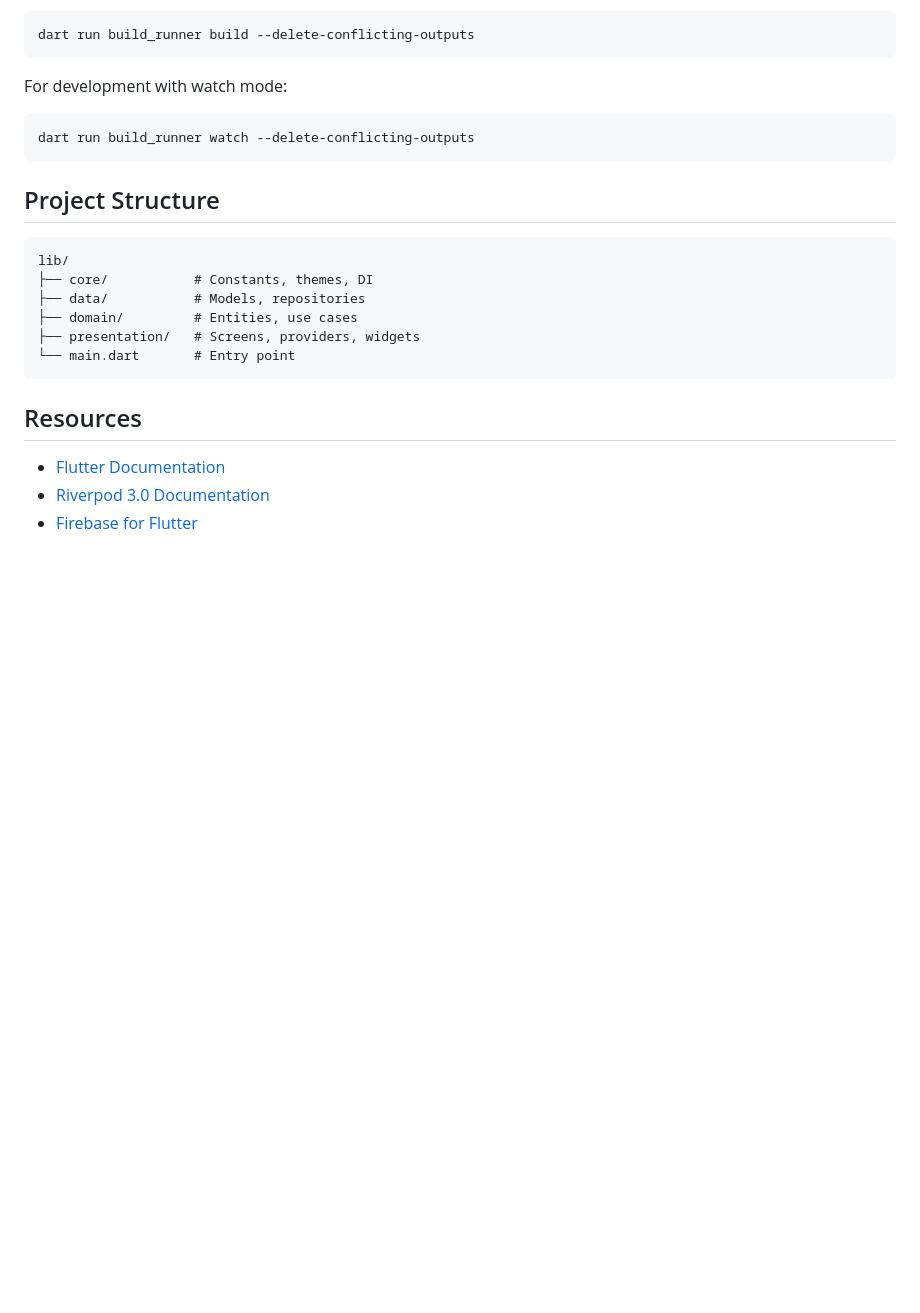
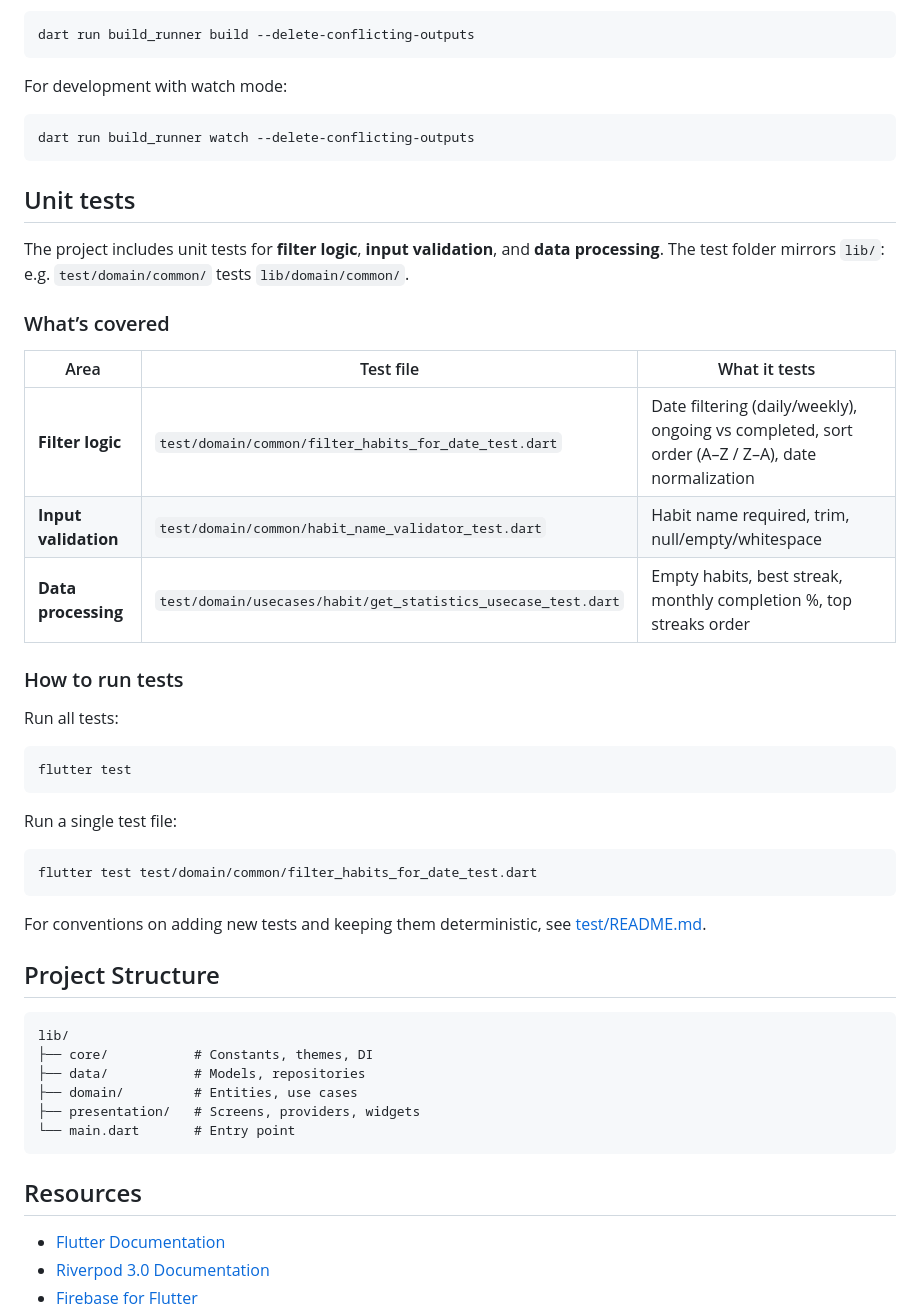
Before and after one commit to rahul-roy-dev/habits_app, a Markdown page: README.md, the part around the change. GitHub-like rendering; blank space fills up the shorter version.

````diff
--- a/README.md
+++ b/README.md
@@ -94,6 +94,34 @@ For development with watch mode:
 dart run build_runner watch --delete-conflicting-outputs
 ```
 
+## Unit tests
+
+The project includes unit tests for **filter logic**, **input validation**, and **data processing**. The test folder mirrors `lib/`: e.g. `test/domain/common/` tests `lib/domain/common/`.
+
+### What’s covered
+
+| Area | Test file | What it tests |
+|------|-----------|----------------|
+| **Filter logic** | `test/domain/common/filter_habits_for_date_test.dart` | Date filtering (daily/weekly), ongoing vs completed, sort order (A–Z / Z–A), date normalization |
+| **Input validation** | `test/domain/common/habit_name_validator_test.dart` | Habit name required, trim, null/empty/whitespace |
+| **Data processing** | `test/domain/usecases/habit/get_statistics_usecase_test.dart` | Empty habits, best streak, monthly completion %, top streaks order |
+
+### How to run tests
+
+Run all tests:
+
+```bash
+flutter test
+```
+
+Run a single test file:
+
+```bash
+flutter test test/domain/common/filter_habits_for_date_test.dart
+```
+
+For conventions on adding new tests and keeping them deterministic, see [test/README.md](test/README.md).
+
 ## Project Structure
 
 ```
````
